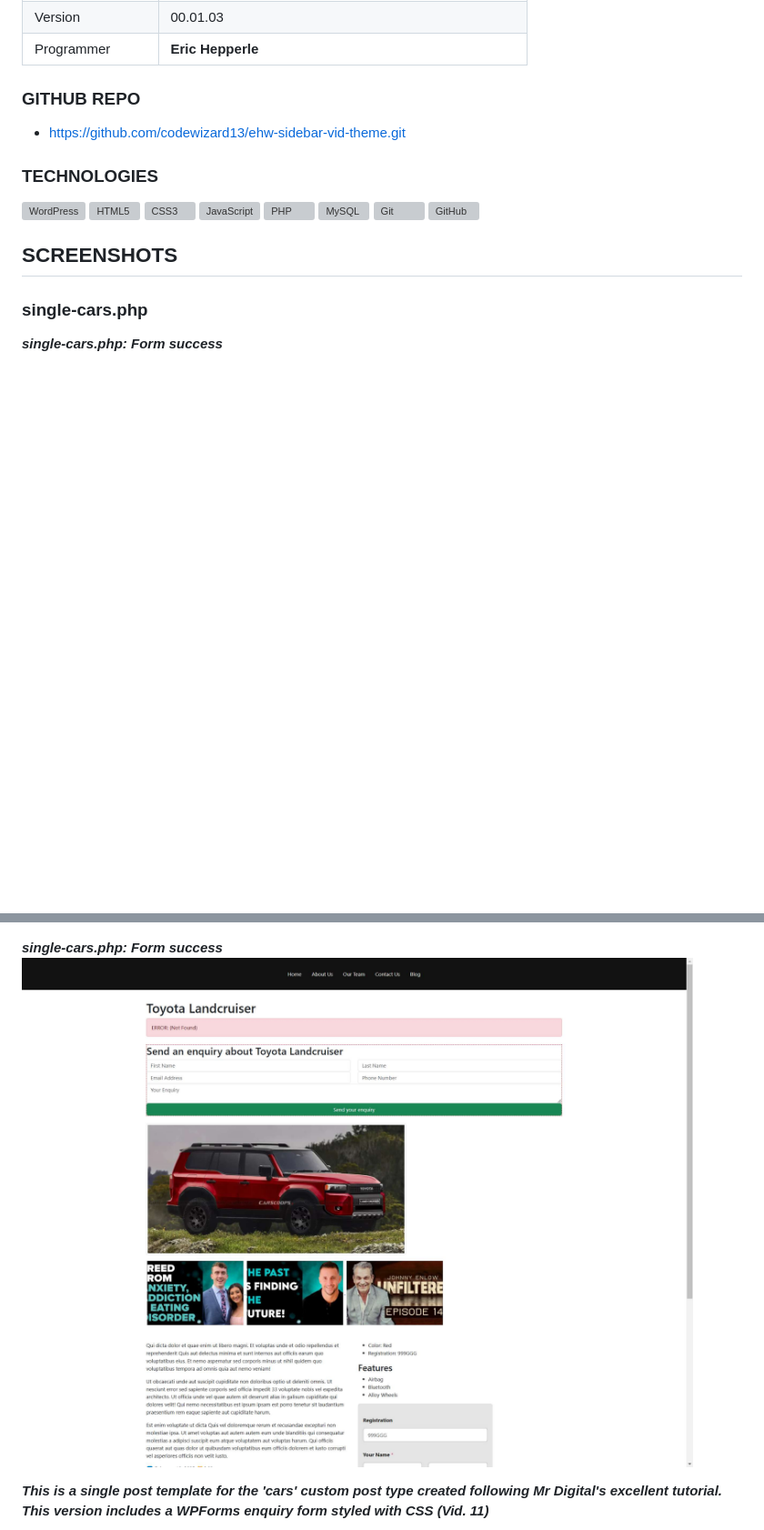
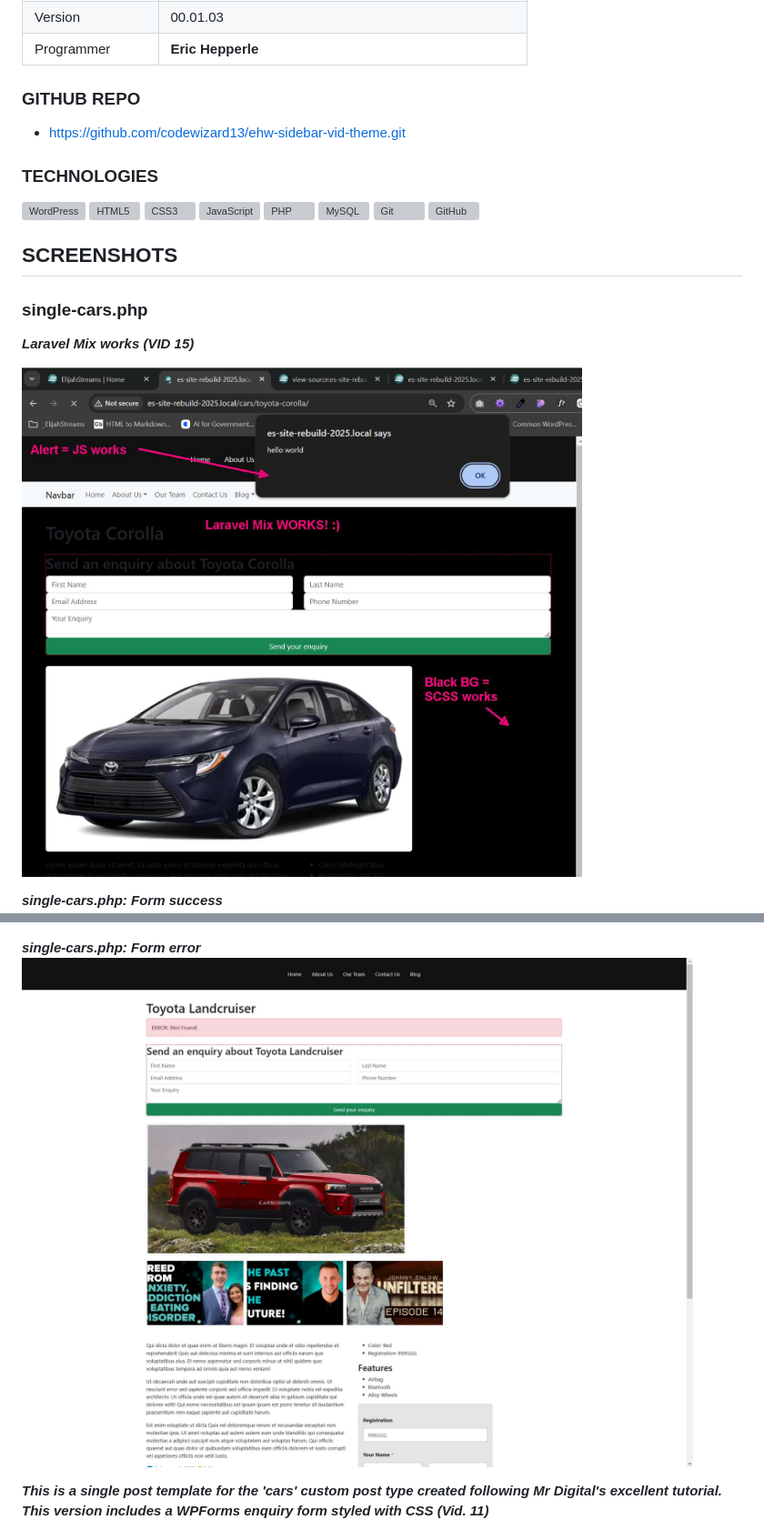
Before and after one commit to codewizard13/ehw-sidebar-vid-theme, a Markdown page: README.md, 2 parts joined by grey strips. Shown: that part at 91% size. GitHub-like rendering; pictures changed too: pix/screen-ES-Site-Rebuild-2025-103--01--single-cars--laravel-mix-works.jpg (added); blank space fills up the shorter version; grey boxes are pictures that could not be loaded.

Commit message:
UPDATE README.md:  ADD screenshot of Laravel Mix WORKS

```diff
--- a/README.md
+++ b/README.md
@@ -37,11 +37,16 @@
 
 ### single-cars.php
 
+
+**_Laravel Mix works (VID 15)_**
+
+![Laravel Mix works (VID 15)](/pix/screen-ES-Site-Rebuild-2025-103--01--single-cars--laravel-mix-works.jpg)
+
 **_single-cars.php:  Form success_**
 ![single-cars.php:  Form success](/pix/screen-ES-Site-Rebuild-2025-001--17--single-cars--ajax-resp-success.jpg)
 
-**_single-cars.php:  Form success_**
-![single-cars.php:  Form success](/pix/screen-ES-Site-Rebuild-2025-001--18--single-cars--ajax-resp-error.jpg)
+**_single-cars.php:  Form error_**
+![single-cars.php:  Form error](/pix/screen-ES-Site-Rebuild-2025-001--18--single-cars--ajax-resp-error.jpg)
 
 **_This is a single post template for the 'cars' custom post type created following Mr Digital's excellent tutorial. This version includes a WPForms enquiry form styled with CSS (Vid. 11)_**
 
```
